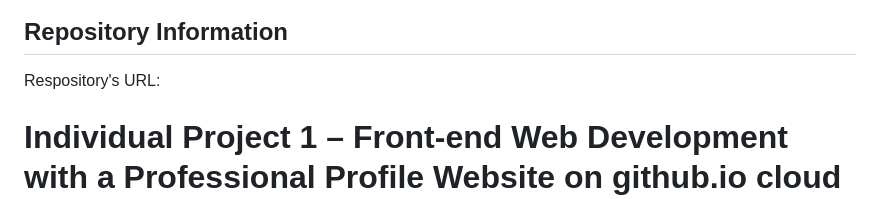
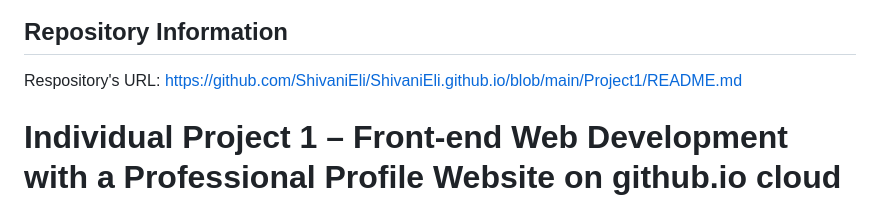
Before and after one commit to ShivaniEli/ShivaniEli-uc, a Markdown page: Project1/README.md, the part around the change. Rendered like a GitHub page.

```diff
--- a/Project1/README.md
+++ b/Project1/README.md
@@ -12,7 +12,7 @@
 
 ## Repository Information
 
-Respository's URL: []()
+Respository's URL: [https://github.com/ShivaniEli/ShivaniEli.github.io/blob/main/Project1/README.md](https://github.com/ShivaniEli/ShivaniEli.github.io/blob/main/Project1/README.md)
 
 # Individual Project 1 – Front-end Web Development with a Professional Profile Website on github.io cloud service
 
```
